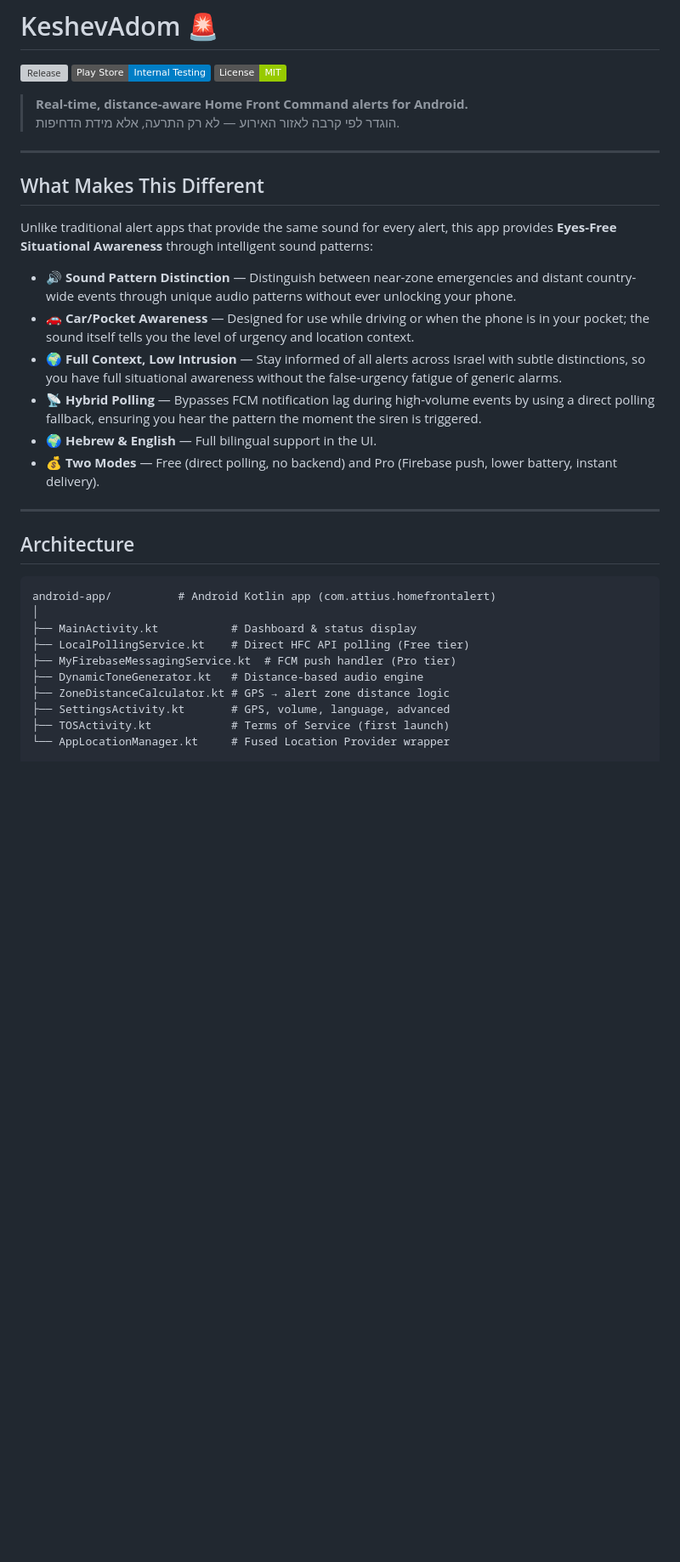
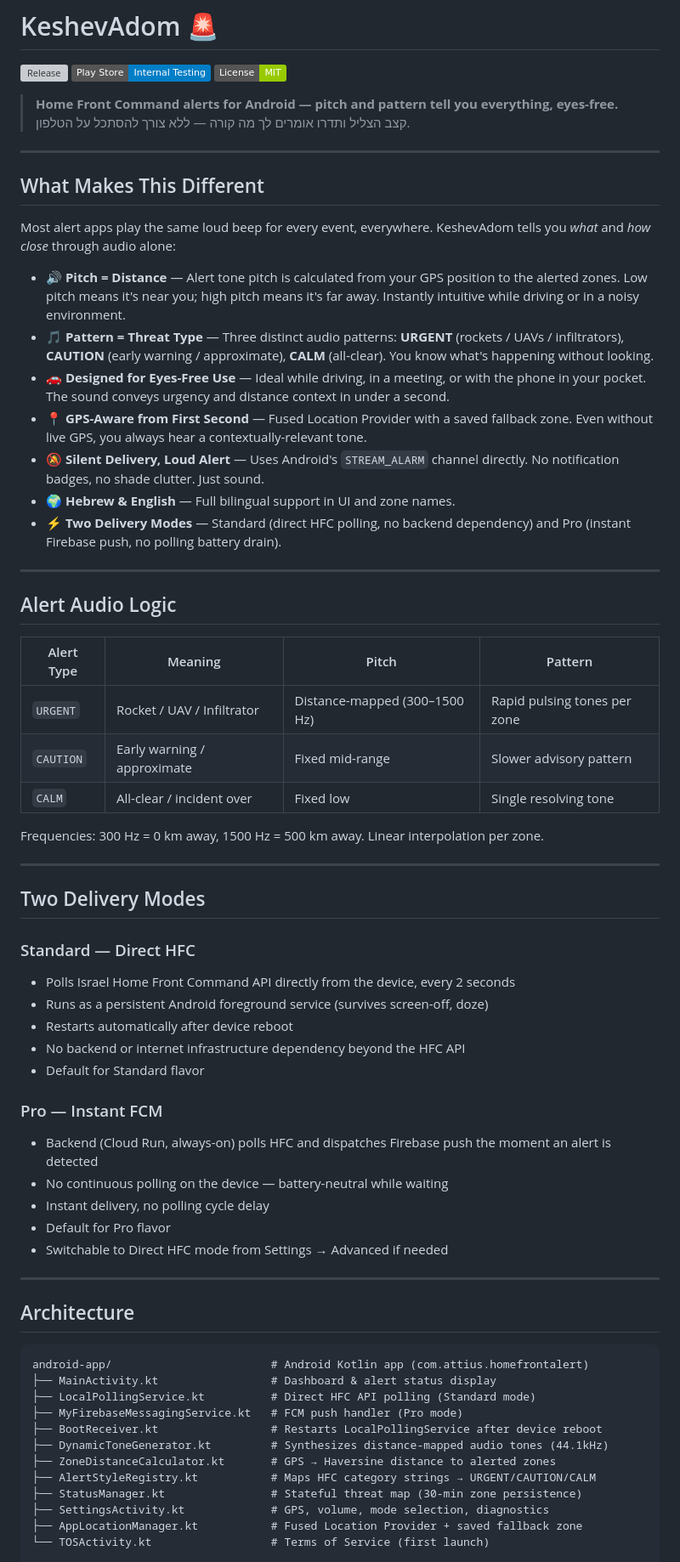
Before and after one commit to Attius-Digital-Art/home-front-alert, a Markdown page: README.md, the part around one of its changes. Shown at 85% size. GitHub-like rendering; badges without logos; blank space fills up the shorter version; grey boxes are pictures that could not be loaded.

Commit message:
docs: rewrite README - correct pitch/distance model, accurate delivery modes, updated build commands

````diff
--- a/README.md
+++ b/README.md
@@ -4,35 +4,68 @@
 [![Internal Testing](https://img.shields.io/badge/Play%20Store-Internal%20Testing-blue)](https://play.google.com/console)
 [![License: MIT](https://img.shields.io/badge/License-MIT-green.svg)](LICENSE)
 
-> **Real-time, distance-aware Home Front Command alerts for Android.**
-> הוגדר לפי קרבה לאזור האירוע — לא רק התרעה, אלא מידת הדחיפות.
+> **Home Front Command alerts for Android — pitch and pattern tell you everything, eyes-free.**
+> קצב הצליל ותדרו אומרים לך מה קורה — ללא צורך להסתכל על הטלפון.
 
 ---
 
 ## What Makes This Different
 
-Unlike traditional alert apps that provide the same sound for every alert, this app provides **Eyes-Free Situational Awareness** through intelligent sound patterns:
+Most alert apps play the same loud beep for every event, everywhere. KeshevAdom tells you *what* and *how close* through audio alone:
 
-- 🔊 **Sound Pattern Distinction** — Distinguish between near-zone emergencies and distant country-wide events through unique audio patterns without ever unlocking your phone.
-- 🚗 **Car/Pocket Awareness** — Designed for use while driving or when the phone is in your pocket; the sound itself tells you the level of urgency and location context.
-- 🌍 **Full Context, Low Intrusion** — Stay informed of all alerts across Israel with subtle distinctions, so you have full situational awareness without the false-urgency fatigue of generic alarms.
-- 📡 **Hybrid Polling** — Bypasses FCM notification lag during high-volume events by using a direct polling fallback, ensuring you hear the pattern the moment the siren is triggered.
-- 🌍 **Hebrew & English** — Full bilingual support in the UI.
-- 💰 **Two Modes** — Free (direct polling, no backend) and Pro (Firebase push, lower battery, instant delivery).
+- 🔊 **Pitch = Distance** — Alert tone pitch is calculated from your GPS position to the alerted zones. Low pitch means it's near you; high pitch means it's far away. Instantly intuitive while driving or in a noisy environment.
+- 🎵 **Pattern = Threat Type** — Three distinct audio patterns: **URGENT** (rockets / UAVs / infiltrators), **CAUTION** (early warning / approximate), **CALM** (all-clear). You know what's happening without looking.
+- 🚗 **Designed for Eyes-Free Use** — Ideal while driving, in a meeting, or with the phone in your pocket. The sound conveys urgency and distance context in under a second.
+- 📍 **GPS-Aware from First Second** — Fused Location Provider with a saved fallback zone. Even without live GPS, you always hear a contextually-relevant tone.
+- 🔕 **Silent Delivery, Loud Alert** — Uses Android's `STREAM_ALARM` channel directly. No notification badges, no shade clutter. Just sound.
+- 🌍 **Hebrew & English** — Full bilingual support in UI and zone names.
+- ⚡ **Two Delivery Modes** — Standard (direct HFC polling, no backend dependency) and Pro (instant Firebase push, no polling battery drain).
+
+---
+
+## Alert Audio Logic
+
+| Alert Type | Meaning | Pitch | Pattern |
+|---|---|---|---|
+| `URGENT` | Rocket / UAV / Infiltrator | Distance-mapped (300–1500 Hz) | Rapid pulsing tones per zone |
+| `CAUTION` | Early warning / approximate | Fixed mid-range | Slower advisory pattern |
+| `CALM` | All-clear / incident over | Fixed low | Single resolving tone |
+
+Frequencies: 300 Hz = 0 km away, 1500 Hz = 500 km away. Linear interpolation per zone.
+
+---
+
+## Two Delivery Modes
+
+### Standard — Direct HFC
+- Polls Israel Home Front Command API directly from the device, every 2 seconds
+- Runs as a persistent Android foreground service (survives screen-off, doze)
+- Restarts automatically after device reboot
+- No backend or internet infrastructure dependency beyond the HFC API
+- Default for Standard flavor
+
+### Pro — Instant FCM
+- Backend (Cloud Run, always-on) polls HFC and dispatches Firebase push the moment an alert is detected
+- No continuous polling on the device — battery-neutral while waiting
+- Instant delivery, no polling cycle delay
+- Default for Pro flavor
+- Switchable to Direct HFC mode from Settings → Advanced if needed
 
 ---
 
 ## Architecture
 
 ```
-android-app/          # Android Kotlin app (com.attius.homefrontalert)
-│
-├── MainActivity.kt           # Dashboard & status display
-├── LocalPollingService.kt    # Direct HFC API polling (Free tier)
-├── MyFirebaseMessagingService.kt  # FCM push handler (Pro tier)
-├── DynamicToneGenerator.kt   # Distance-based audio engine
-├── ZoneDistanceCalculator.kt # GPS → alert zone distance logic
-├── SettingsActivity.kt       # GPS, volume, language, advanced
-├── TOSActivity.kt            # Terms of Service (first launch)
-└── AppLocationManager.kt     # Fused Location Provider wrapper
+android-app/                        # Android Kotlin app (com.attius.homefrontalert)
+├── MainActivity.kt                 # Dashboard & alert status display
+├── LocalPollingService.kt          # Direct HFC API polling (Standard mode)
+├── MyFirebaseMessagingService.kt   # FCM push handler (Pro mode)
+├── BootReceiver.kt                 # Restarts LocalPollingService after device reboot
+├── DynamicToneGenerator.kt         # Synthesizes distance-mapped audio tones (44.1kHz)
+├── ZoneDistanceCalculator.kt       # GPS → Haversine distance to alerted zones
+├── AlertStyleRegistry.kt           # Maps HFC category strings → URGENT/CAUTION/CALM
+├── StatusManager.kt                # Stateful threat map (30-min zone persistence)
+├── SettingsActivity.kt             # GPS, volume, mode selection, diagnostics
+├── AppLocationManager.kt           # Fused Location Provider + saved fallback zone
+└── TOSActivity.kt                  # Terms of Service (first launch)
 
````
Also changed, not shown: other parts of README.md (+36 -27 lines).
